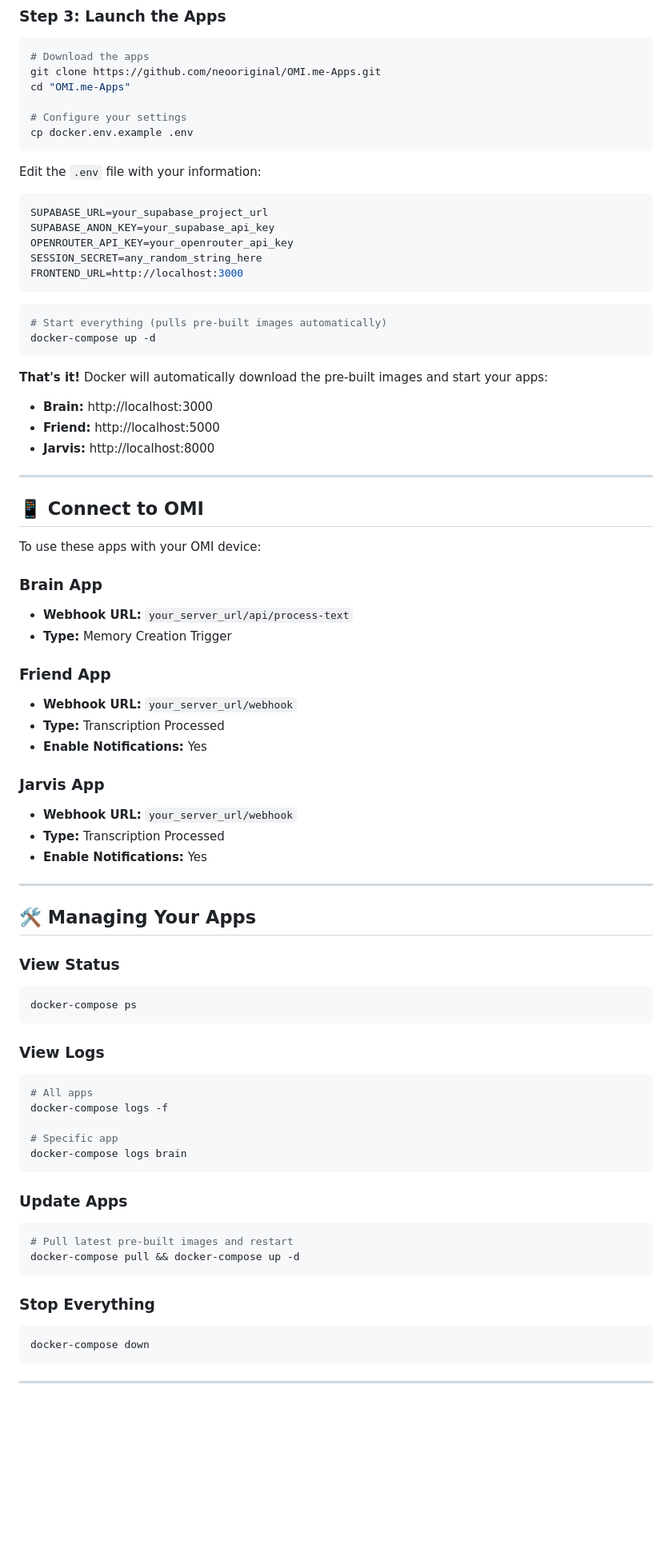
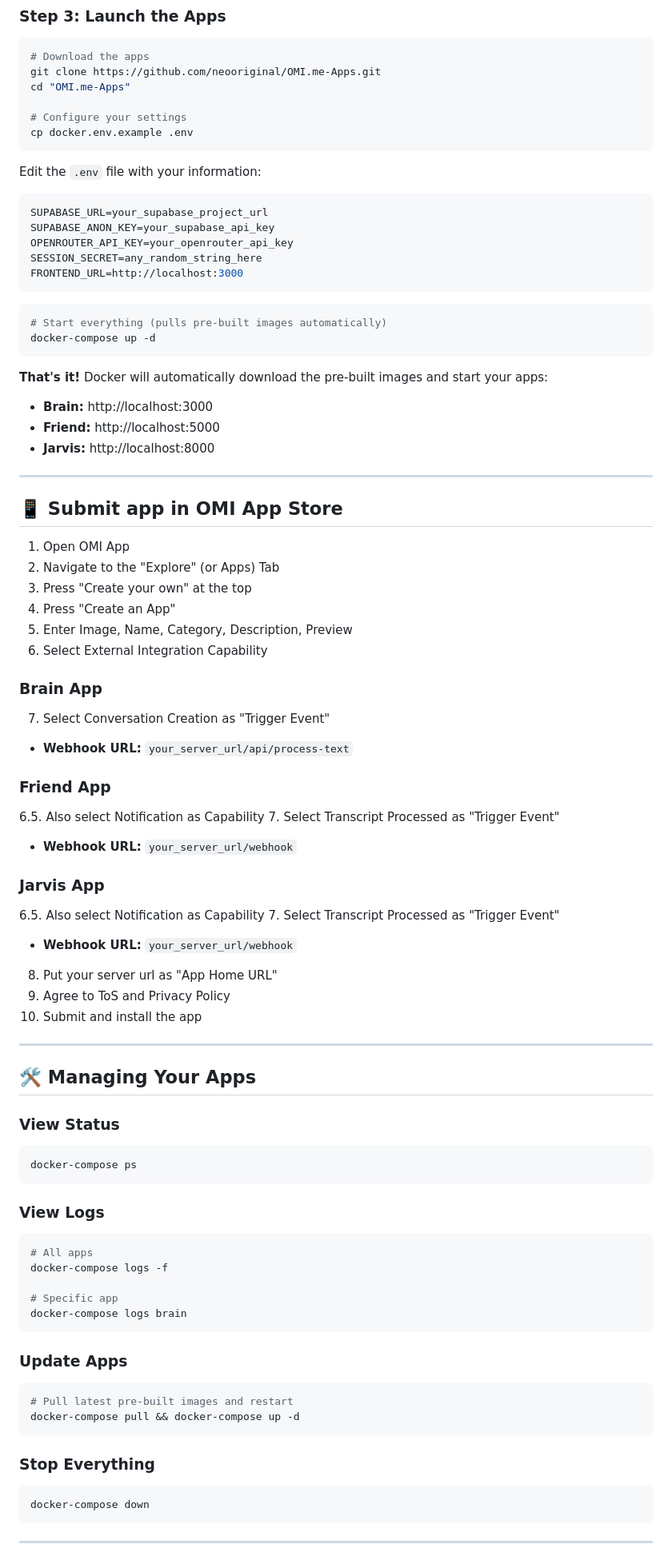
Before and after one commit to neooriginal/OMI.me-Apps, a Markdown page: README.md, the part around the change printed below. Shown: that part at 80% size. Rendered like a GitHub page; blank space fills up the shorter version.

Commit message:
Update and clarify README instructions
Improved formatting and clarity throughout the README, added step-by-step instructions for submitting apps to the OMI App Store, and enhanced descriptions for each app. Minor formatting adjustments and additional guidance were provided to help users set up and manage the applications more easily.

````diff
--- a/README.md
+++ b/README.md
@@ -74,6 +80,7 @@ cp docker.env.example .env
 ```
 
 Edit the `.env` file with your information:
+
 ```env
 SUPABASE_URL=your_supabase_project_url
 SUPABASE_ANON_KEY=your_supabase_api_key
@@ -88,40 +95,56 @@ docker-compose up -d
 ```
 
 **That's it!** Docker will automatically download the pre-built images and start your apps:
+
 - **Brain:** http://localhost:3000
 - **Friend:** http://localhost:5000
 - **Jarvis:** http://localhost:8000
 
 ---
 
-## 📱 Connect to OMI
+## 📱 Submit app in OMI App Store
 
-To use these apps with your OMI device:
+1. Open OMI App
+2. Navigate to the "Explore" (or Apps) Tab
+3. Press "Create your own" at the top
+4. Press "Create an App"
+5. Enter Image, Name, Category, Description, Preview
+6. Select External Integration Capability
 
 ### Brain App
+
+7.  Select Conversation Creation as "Trigger Event"
+
 - **Webhook URL:** `your_server_url/api/process-text`
-- **Type:** Memory Creation Trigger
 
 ### Friend App
+
+6.5. Also select Notification as Capability 7. Select Transcript Processed as "Trigger Event"
+
 - **Webhook URL:** `your_server_url/webhook`
-- **Type:** Transcription Processed
-- **Enable Notifications:** Yes
 
 ### Jarvis App
+
+6.5. Also select Notification as Capability 7. Select Transcript Processed as "Trigger Event"
+
 - **Webhook URL:** `your_server_url/webhook`
-- **Type:** Transcription Processed
-- **Enable Notifications:** Yes
+
+8. Put your server url as "App Home URL"
+9. Agree to ToS and Privacy Policy
+10. Submit and install the app
 
 ---
 
 ## 🛠️ Managing Your Apps
 
 ### View Status
+
 ```bash
 docker-compose ps
 ```
 
 ### View Logs
+
 ```bash
 # All apps
 docker-compose logs -f
@@ -131,12 +154,14 @@ docker-compose logs brain
 ```
 
 ### Update Apps
+
 ```bash
 # Pull latest pre-built images and restart
 docker-compose pull && docker-compose up -d
 ```
 
 ### Stop Everything
+
 ```bash
 docker-compose down
 ```
````
Also changed, not shown: other parts of README.md (+12 -1 lines).
